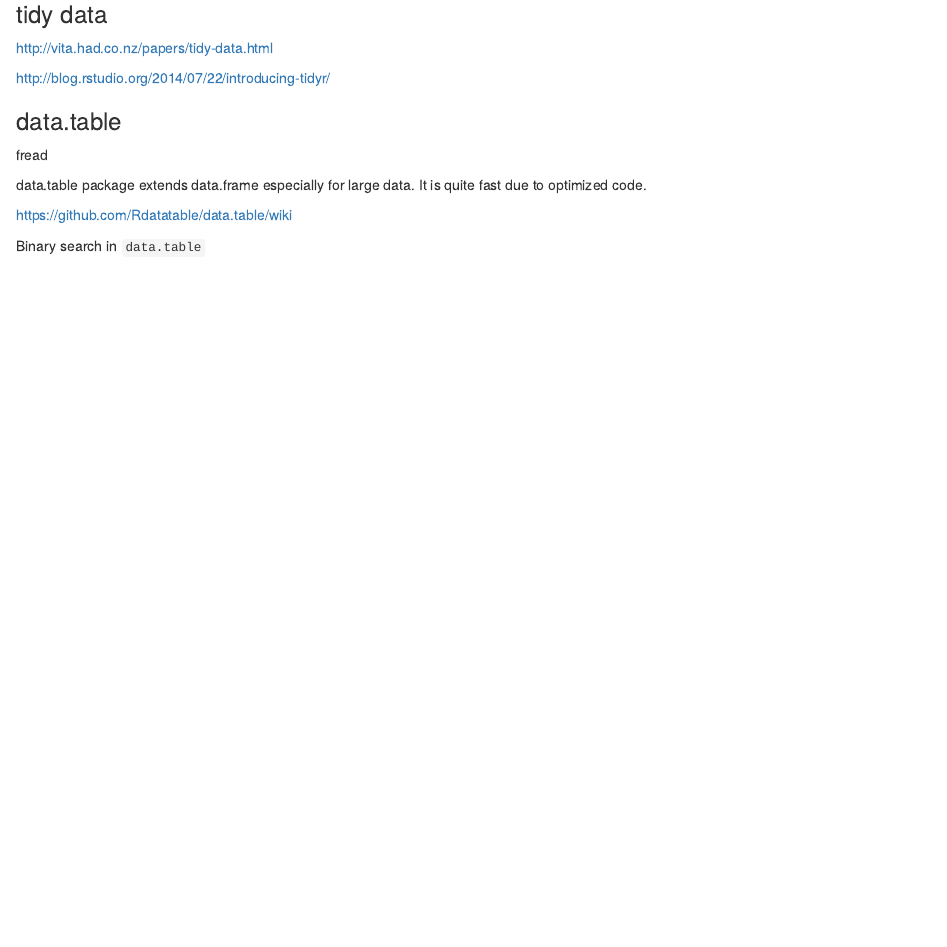
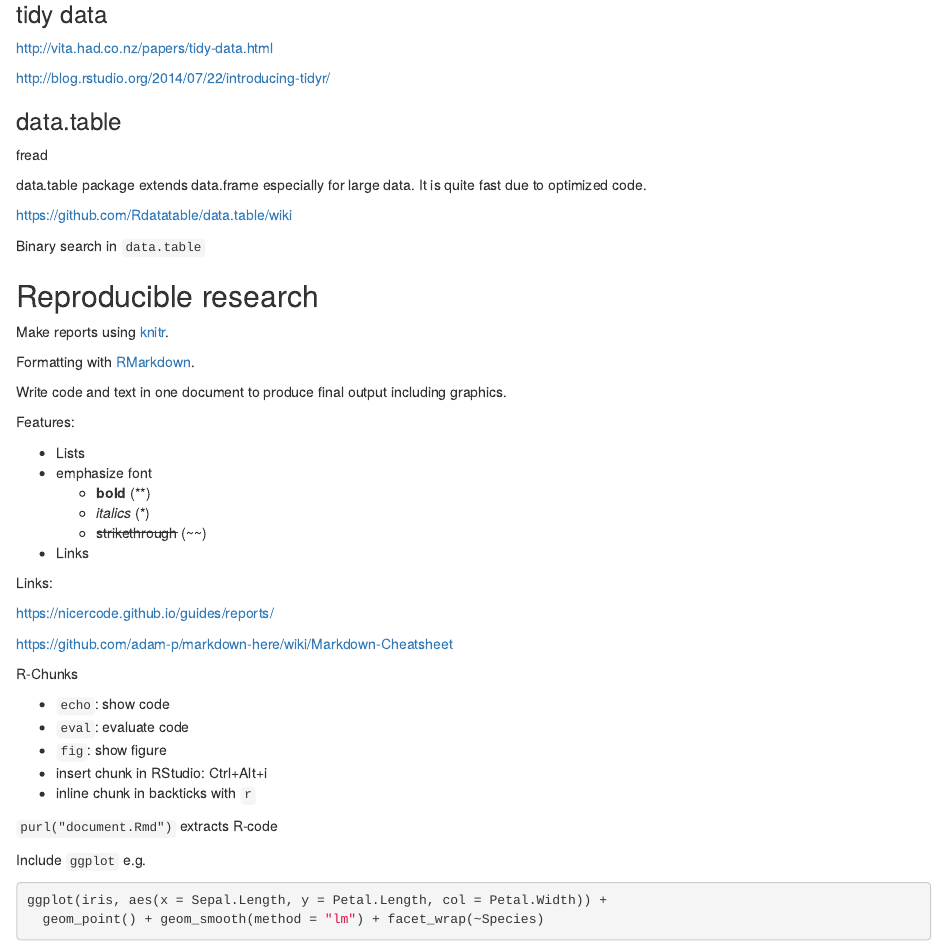
Before and after one commit to nachti/ISPS16, an R Markdown document (GN.Rmd): the page in a window 1100 px wide, from 2160 px down. Rendered offline with R 4.5, knitr and Pandoc, with nearby package versions.

Commit message:
reproducible session prep

````diff
--- a/GN.Rmd
+++ b/GN.Rmd
@@ -134,3 +134,43 @@ It is quite fast due to optimized code.
 https://github.com/Rdatatable/data.table/wiki
 
 Binary search in `data.table`
+
+
+## Reproducible research
+
+Make reports using [knitr](http://yihui.name/knitr).
+
+Formatting with [RMarkdown](http://rmarkdown.rstudio.com/).
+
+Write code and text in one document to produce final output including graphics.
+
+Features:
+
++ Lists
++ emphasize font
+    + **bold** (\*\*)
+    + *italics* (\*)
+    + ~~strikethrough~~ (\~\~)
++ Links
+
+Links:
+
+https://nicercode.github.io/guides/reports/
+
+https://github.com/adam-p/markdown-here/wiki/Markdown-Cheatsheet
+
+R-Chunks
+
++ `echo`: show code
++ `eval`: evaluate code
++ `fig`: show figure
++ insert chunk in RStudio: Ctrl+Alt+i
++ inline chunk in backticks with `r`
+
+`purl("document.Rmd")` extracts R-code
+
+Include `ggplot` e.g.
+```{r eval = FALSE}
+ggplot(iris, aes(x = Sepal.Length, y = Petal.Length, col = Petal.Width)) +
+  geom_point() + geom_smooth(method = "lm") + facet_wrap(~Species)
+```
````
